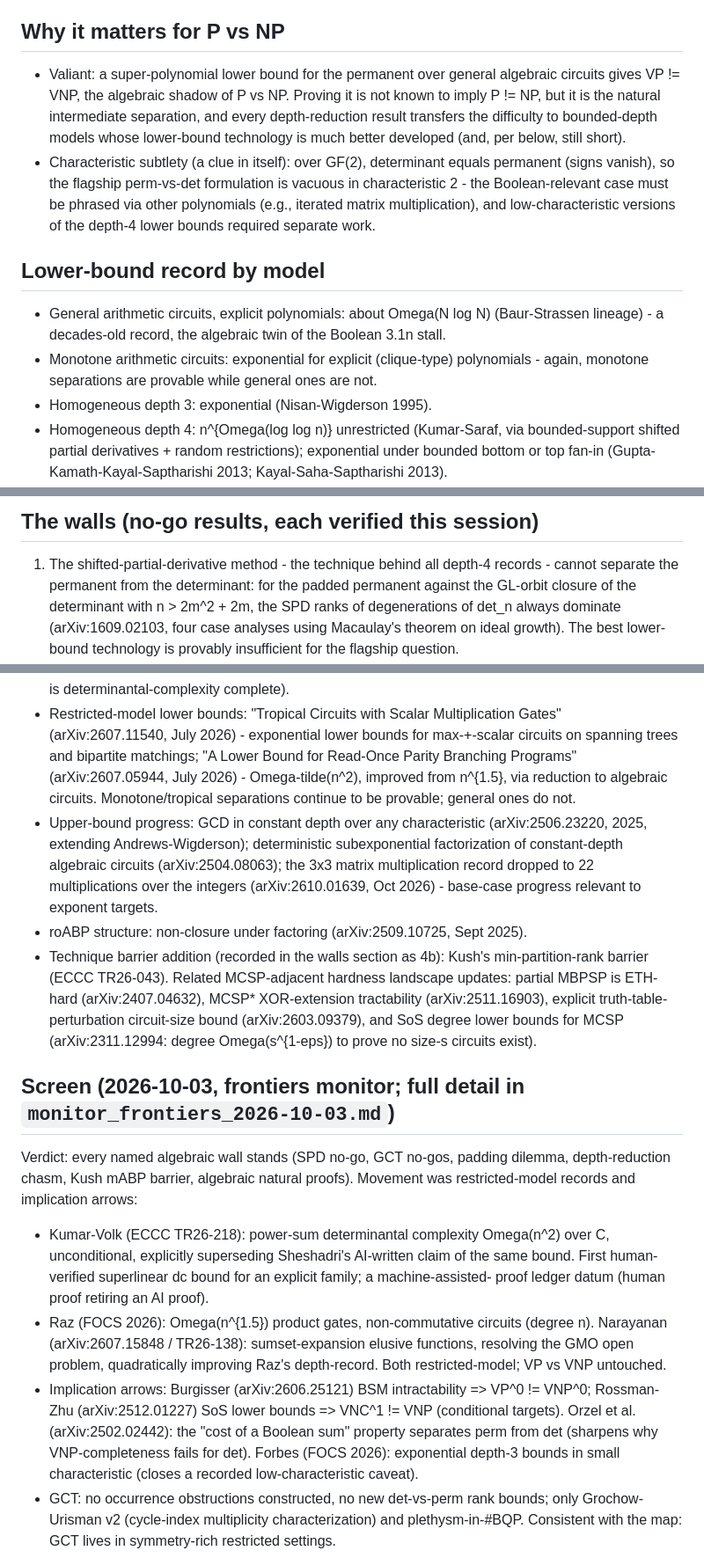
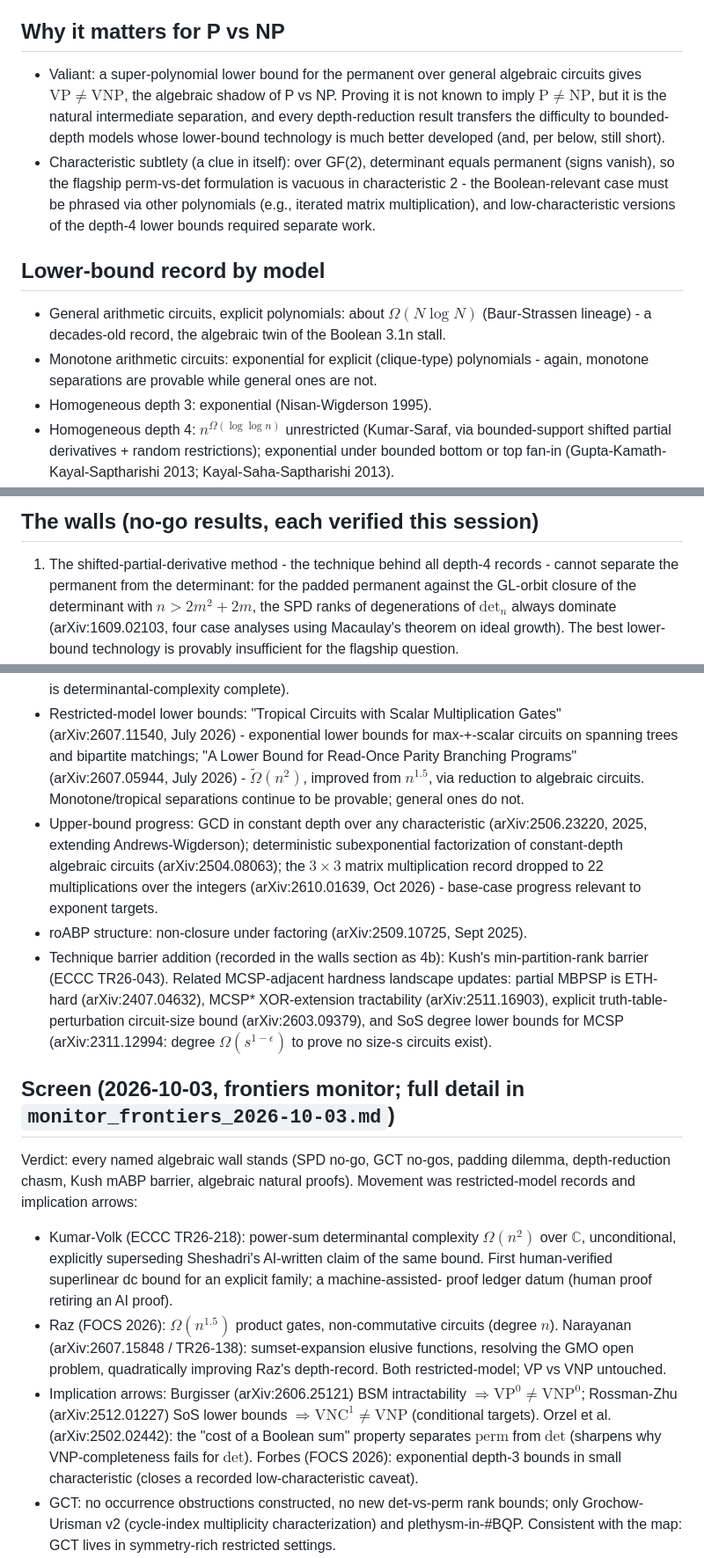
Before and after one commit to TomzxCode/p-np, a Markdown page: docs/algebraic_rung.md, 3 parts joined by grey strips. Shown at 88% size. GitHub-like rendering.

Commit message:
docs/algebraic_rung.md: prose math converted to LaTeX (29 expressions; hyphenated problem-name compounds and class names kept ASCII)

```diff
--- a/docs/algebraic_rung.md
+++ b/docs/algebraic_rung.md
@@ -6,8 +6,8 @@ primary sources surfaced this session (venue pages or arXiv).
 ## Why it matters for P vs NP
 
 - Valiant: a super-polynomial lower bound for the permanent over general algebraic circuits
-  gives VP != VNP, the algebraic shadow of P vs NP. Proving it is not known to imply
-  P != NP, but it is the natural intermediate separation, and every depth-reduction result
+  gives $\mathrm{VP} \neq \mathrm{VNP}$, the algebraic shadow of P vs NP. Proving it is not known to imply
+  $\mathrm{P} \neq \mathrm{NP}$, but it is the natural intermediate separation, and every depth-reduction result
   transfers the difficulty to bounded-depth models whose lower-bound technology is much
   better developed (and, per below, still short).
 - Characteristic subtlety (a clue in itself): over GF(2), determinant equals permanent
@@ -18,12 +18,12 @@ primary sources surfaced this session (venue pages or arXiv).
 
 ## Lower-bound record by model
 
-- General arithmetic circuits, explicit polynomials: about Omega(N log N) (Baur-Strassen
+- General arithmetic circuits, explicit polynomials: about $\Omega(N \log N)$ (Baur-Strassen
   lineage) - a decades-old record, the algebraic twin of the Boolean 3.1n stall.
 - Monotone arithmetic circuits: exponential for explicit (clique-type) polynomials - again,
   monotone separations are provable while general ones are not.
 - Homogeneous depth 3: exponential (Nisan-Wigderson 1995).
-- Homogeneous depth 4: n^{Omega(log log n)} unrestricted (Kumar-Saraf, via bounded-support
+- Homogeneous depth 4: $n^{\Omega(\log\log n)}$ unrestricted (Kumar-Saraf, via bounded-support
   shifted partial derivatives + random restrictions); exponential under bounded bottom or
   top fan-in (Gupta-Kamath-Kayal-Saptharishi 2013; Kayal-Saha-Saptharishi 2013).
 - Every constant depth (Limaye-Srinivasan-Tavenas, FOCS 2021; journal JACM 72(4), 2025):
@@ -41,7 +41,7 @@ primary sources surfaced this session (venue pages or arXiv).
 
 1. The shifted-partial-derivative method - the technique behind all depth-4 records - cannot
    separate the permanent from the determinant: for the padded permanent against the GL-orbit
-   closure of the determinant with n > 2m^2 + 2m, the SPD ranks of degenerations of det_n
+   closure of the determinant with $n > 2m^2 + 2m$, the SPD ranks of degenerations of $\mathrm{det}_n$
    always dominate (arXiv:1609.02103, four case analyses using Macaulay's theorem on ideal
    growth). The best lower-bound technology is provably insufficient for the flagship question.
 2. GCT occurrence obstructions are impossible in the padded det-vs-perm orbit-closure setting:
@@ -113,12 +113,12 @@ and monotonicity enable separations; their absence is the entire difficulty.
 - Restricted-model lower bounds: "Tropical Circuits with Scalar Multiplication Gates"
   (arXiv:2607.11540, July 2026) - exponential lower bounds for max-+-scalar circuits on
   spanning trees and bipartite matchings; "A Lower Bound for Read-Once Parity Branching
-  Programs" (arXiv:2607.05944, July 2026) - Omega-tilde(n^2), improved from n^{1.5}, via
+  Programs" (arXiv:2607.05944, July 2026) - $\widetilde{\Omega}(n^2)$, improved from $n^{1.5}$, via
   reduction to algebraic circuits. Monotone/tropical separations continue to be provable;
   general ones do not.
 - Upper-bound progress: GCD in constant depth over any characteristic (arXiv:2506.23220,
   2025, extending Andrews-Wigderson); deterministic subexponential factorization of
-  constant-depth algebraic circuits (arXiv:2504.08063); the 3x3 matrix multiplication record
+  constant-depth algebraic circuits (arXiv:2504.08063); the $3 \times 3$ matrix multiplication record
   dropped to 22 multiplications over the integers (arXiv:2610.01639, Oct 2026) - base-case
   progress relevant to exponent targets.
 - roABP structure: non-closure under factoring (arXiv:2509.10725, Sept 2025).
@@ -126,7 +126,7 @@ and monotonicity enable separations; their absence is the entire difficulty.
   barrier (ECCC TR26-043). Related MCSP-adjacent hardness landscape updates: partial MBPSP is
   ETH-hard (arXiv:2407.04632), MCSP* XOR-extension tractability (arXiv:2511.16903), explicit
   truth-table-perturbation circuit-size bound (arXiv:2603.09379), and SoS degree lower bounds
-  for MCSP (arXiv:2311.12994: degree Omega(s^{1-eps}) to prove no size-s circuits exist).
+  for MCSP (arXiv:2311.12994: degree $\Omega(s^{1-\epsilon})$ to prove no size-s circuits exist).
 
 
 ## Screen (2026-10-03, frontiers monitor; full detail in `monitor_frontiers_2026-10-03.md`)
@@ -134,18 +134,18 @@ and monotonicity enable separations; their absence is the entire difficulty.
 Verdict: every named algebraic wall stands (SPD no-go, GCT no-gos, padding dilemma,
 depth-reduction chasm, Kush mABP barrier, algebraic natural proofs). Movement was
 restricted-model records and implication arrows:
-- Kumar-Volk (ECCC TR26-218): power-sum determinantal complexity Omega(n^2) over C,
+- Kumar-Volk (ECCC TR26-218): power-sum determinantal complexity $\Omega(n^2)$ over $\mathbb{C}$,
   unconditional, explicitly superseding Sheshadri's AI-written claim of the same bound.
   First human-verified superlinear dc bound for an explicit family; a machine-assisted-
   proof ledger datum (human proof retiring an AI proof).
-- Raz (FOCS 2026): Omega(n^{1.5}) product gates, non-commutative circuits (degree n).
+- Raz (FOCS 2026): $\Omega(n^{1.5})$ product gates, non-commutative circuits (degree $n$).
   Narayanan (arXiv:2607.15848 / TR26-138): sumset-expansion elusive functions, resolving
   the GMO open problem, quadratically improving Raz's depth-record. Both restricted-model;
   VP vs VNP untouched.
-- Implication arrows: Burgisser (arXiv:2606.25121) BSM intractability => VP^0 != VNP^0;
-  Rossman-Zhu (arXiv:2512.01227) SoS lower bounds => VNC^1 != VNP (conditional targets).
-  Orzel et al. (arXiv:2502.02442): the "cost of a Boolean sum" property separates perm
-  from det (sharpens why VNP-completeness fails for det). Forbes (FOCS 2026): exponential
+- Implication arrows: Burgisser (arXiv:2606.25121) BSM intractability $\Rightarrow \mathrm{VP}^0 \neq \mathrm{VNP}^0$;
+  Rossman-Zhu (arXiv:2512.01227) SoS lower bounds $\Rightarrow \mathrm{VNC}^1 \neq \mathrm{VNP}$ (conditional targets).
+  Orzel et al. (arXiv:2502.02442): the "cost of a Boolean sum" property separates $\mathrm{perm}$
+  from $\mathrm{det}$ (sharpens why VNP-completeness fails for $\mathrm{det}$). Forbes (FOCS 2026): exponential
   depth-3 bounds in small characteristic (closes a recorded low-characteristic caveat).
 - GCT: no occurrence obstructions constructed, no new det-vs-perm rank bounds; only
   Grochow-Urisman v2 (cycle-index multiplicity characterization) and plethysm-in-#BQP.
```
Also changed, not shown: other parts of docs/algebraic_rung.md (+7 -7 lines).
